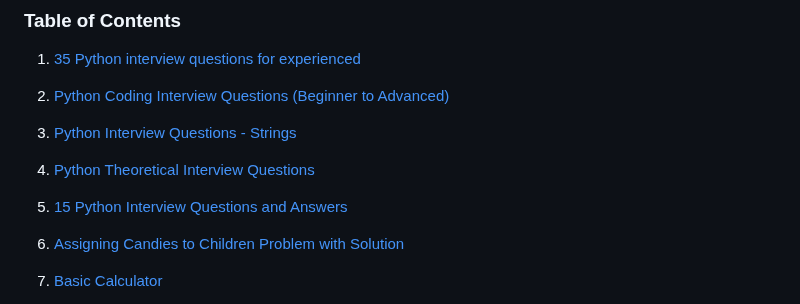
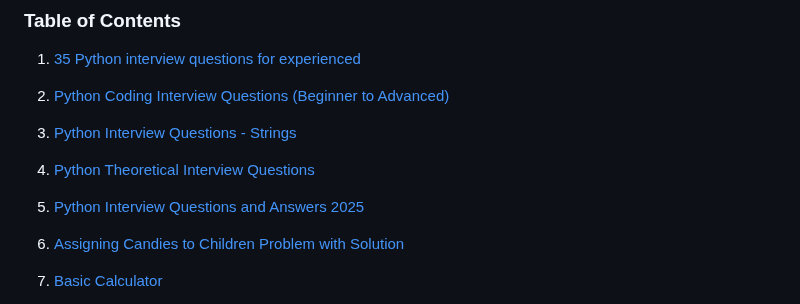
Before and after one commit to Tanu-N-Prabhu/Python, a Markdown page: Python Coding Interview Prep/README.md, the part around the change. Drawn GitHub-style.

```diff
--- a/Python Coding Interview Prep/README.md
+++ b/Python Coding Interview Prep/README.md
@@ -17,7 +17,7 @@
 4. [Python Theoretical Interview Questions](https://github.com/Tanu-N-Prabhu/Python/blob/master/Python%20Coding%20Interview%20Prep/Python_Theoritical_Interview_Questions.md)
 
 
-5. [15 Python Interview Questions and Answers](https://github.com/Tanu-N-Prabhu/Python/blob/master/Python%20Coding%20Interview%20Prep/15_Python_Interview_Questions_and_Answers.md)
+5. [Python Interview Questions and Answers 2025 ](https://github.com/Tanu-N-Prabhu/Python/blob/master/Python%20Coding%20Interview%20Prep/Python_Interview_Questions_and_Answers.md)
 
 6. [Assigning Candies to Children Problem with Solution](https://github.com/Tanu-N-Prabhu/Python/blob/master/Python%20Coding%20Interview%20Prep/Children_with_candy.ipynb)
 
```
